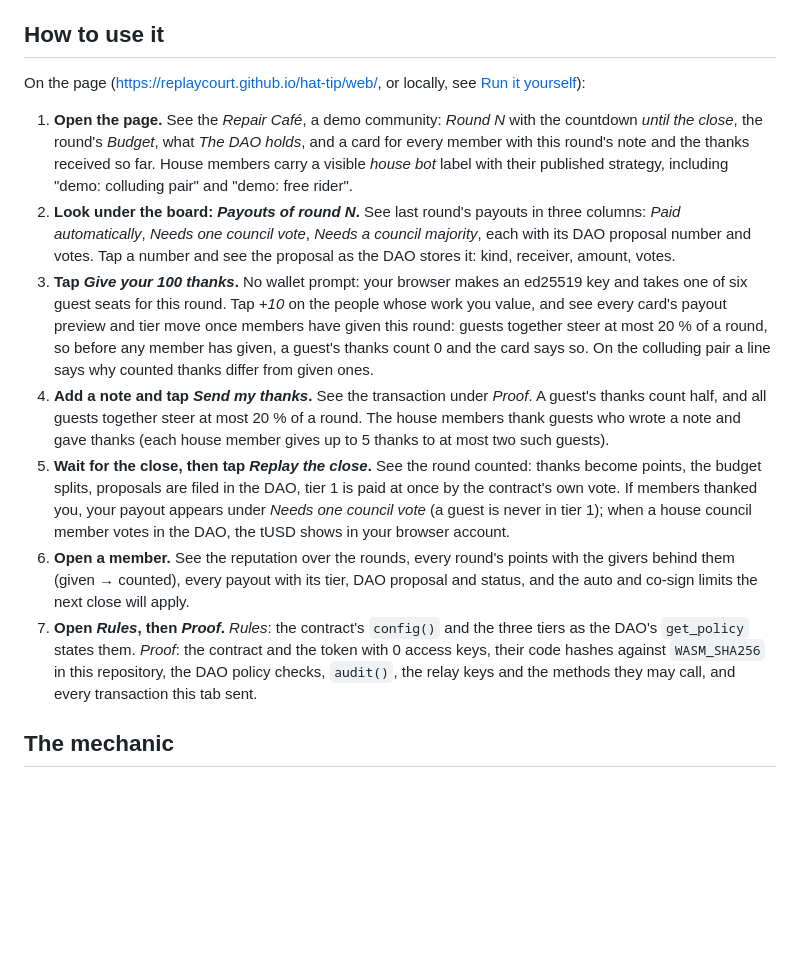
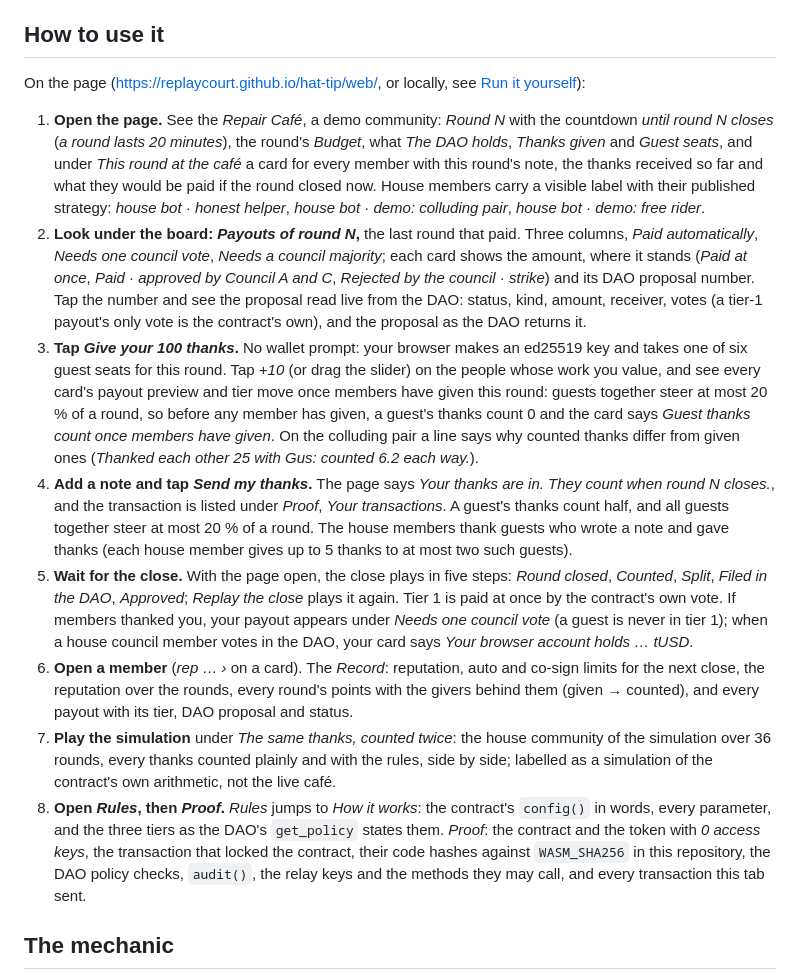
Before and after one commit to replaycourt/hat-tip, a Markdown page: README.md, the part around one of its changes. Drawn GitHub-style; blank space fills up the shorter version.

```diff
--- a/README.md
+++ b/README.md
@@ -34,11 +40,12 @@ On the page (https://replaycourt.github.io/hat-tip/web/, or locally, see [Run it
 
-1. **Open the page.** See the *Repair Café*, a demo community: *Round N* with the countdown *until the close*, the round's *Budget*, what *The DAO holds*, and a card for every member with this round's note and the thanks received so far. House members carry a visible *house bot* label with their published strategy, including "demo: colluding pair" and "demo: free rider".
-2. **Look under the board: *Payouts of round N*.** See last round's payouts in three columns: *Paid automatically*, *Needs one council vote*, *Needs a council majority*, each with its DAO proposal number and votes. Tap a number and see the proposal as the DAO stores it: kind, receiver, amount, votes.
-3. **Tap *Give your 100 thanks*.** No wallet prompt: your browser makes an ed25519 key and takes one of six guest seats for this round. Tap *+10* on the people whose work you value, and see every card's payout preview and tier move once members have given this round: guests together steer at most 20 % of a round, so before any member has given, a guest's thanks count 0 and the card says so. On the colluding pair a line says why counted thanks differ from given ones.
-4. **Add a note and tap *Send my thanks*.** See the transaction under *Proof*. A guest's thanks count half, and all guests together steer at most 20 % of a round. The house members thank guests who wrote a note and gave thanks (each house member gives up to 5 thanks to at most two such guests).
-5. **Wait for the close, then tap *Replay the close*.** See the round counted: thanks become points, the budget splits, proposals are filed in the DAO, tier 1 is paid at once by the contract's own vote. If members thanked you, your payout appears under *Needs one council vote* (a guest is never in tier 1); when a house council member votes in the DAO, the tUSD shows in your browser account.
-6. **Open a member.** See the reputation over the rounds, every round's points with the givers behind them (given → counted), every payout with its tier, DAO proposal and status, and the auto and co-sign limits the next close will apply.
-7. **Open *Rules*, then *Proof*.** *Rules*: the contract's `config()` and the three tiers as the DAO's `get_policy` states them. *Proof*: the contract and the token with 0 access keys, their code hashes against `WASM_SHA256` in this repository, the DAO policy checks, `audit()`, the relay keys and the methods they may call, and every transaction this tab sent.
+1. **Open the page.** See the *Repair Café*, a demo community: *Round N* with the countdown *until round N closes* (*a round lasts 20 minutes*), the round's *Budget*, what *The DAO holds*, *Thanks given* and *Guest seats*, and under *This round at the café* a card for every member with this round's note, the thanks received so far and what they would be paid if the round closed now. House members carry a visible label with their published strategy: *house bot · honest helper*, *house bot · demo: colluding pair*, *house bot · demo: free rider*.
+2. **Look under the board: *Payouts of round N*,** the last round that paid. Three columns, *Paid automatically*, *Needs one council vote*, *Needs a council majority*; each card shows the amount, where it stands (*Paid at once*, *Paid · approved by Council A and C*, *Rejected by the council · strike*) and its DAO proposal number. Tap the number and see the proposal read live from the DAO: status, kind, amount, receiver, votes (a tier-1 payout's only vote is the contract's own), and the proposal as the DAO returns it.
+3. **Tap *Give your 100 thanks*.** No wallet prompt: your browser makes an ed25519 key and takes one of six guest seats for this round. Tap *+10* (or drag the slider) on the people whose work you value, and see every card's payout preview and tier move once members have given this round: guests together steer at most 20 % of a round, so before any member has given, a guest's thanks count 0 and the card says *Guest thanks count once members have given*. On the colluding pair a line says why counted thanks differ from given ones (*Thanked each other 25 with Gus: counted 6.2 each way.*).
+4. **Add a note and tap *Send my thanks*.** The page says *Your thanks are in. They count when round N closes.*, and the transaction is listed under *Proof*, *Your transactions*. A guest's thanks count half, and all guests together steer at most 20 % of a round. The house members thank guests who wrote a note and gave thanks (each house member gives up to 5 thanks to at most two such guests).
+5. **Wait for the close.** With the page open, the close plays in five steps: *Round closed*, *Counted*, *Split*, *Filed in the DAO*, *Approved*; *Replay the close* plays it again. Tier 1 is paid at once by the contract's own vote. If members thanked you, your payout appears under *Needs one council vote* (a guest is never in tier 1); when a house council member votes in the DAO, your card says *Your browser account holds … tUSD*.
+6. **Open a member** (*rep … ›* on a card). The *Record*: reputation, auto and co-sign limits for the next close, the reputation over the rounds, every round's points with the givers behind them (given → counted), and every payout with its tier, DAO proposal and status.
+7. **Play the simulation** under *The same thanks, counted twice*: the house community of the simulation over 36 rounds, every thanks counted plainly and with the rules, side by side; labelled as a simulation of the contract's own arithmetic, not the live café.
+8. **Open *Rules*, then *Proof*.** *Rules* jumps to *How it works*: the contract's `config()` in words, every parameter, and the three tiers as the DAO's `get_policy` states them. *Proof*: the contract and the token with *0 access keys*, the transaction that locked the contract, their code hashes against `WASM_SHA256` in this repository, the DAO policy checks, `audit()`, the relay keys and the methods they may call, and every transaction this tab sent.
 
 ## The mechanic
 
```
Also changed, not shown: other parts of README.md (+17 -9 lines), JUDGE.md (+17 -16 lines), docs/shots/final-desktop-payouts.png (added), docs/shots/final-desktop-proof.png (added), docs/shots/final-desktop-record.png (added), docs/shots/final-desktop-round.png (added), docs/shots/final-phone-payouts.png (added), docs/shots/final-phone-round.png (added).
